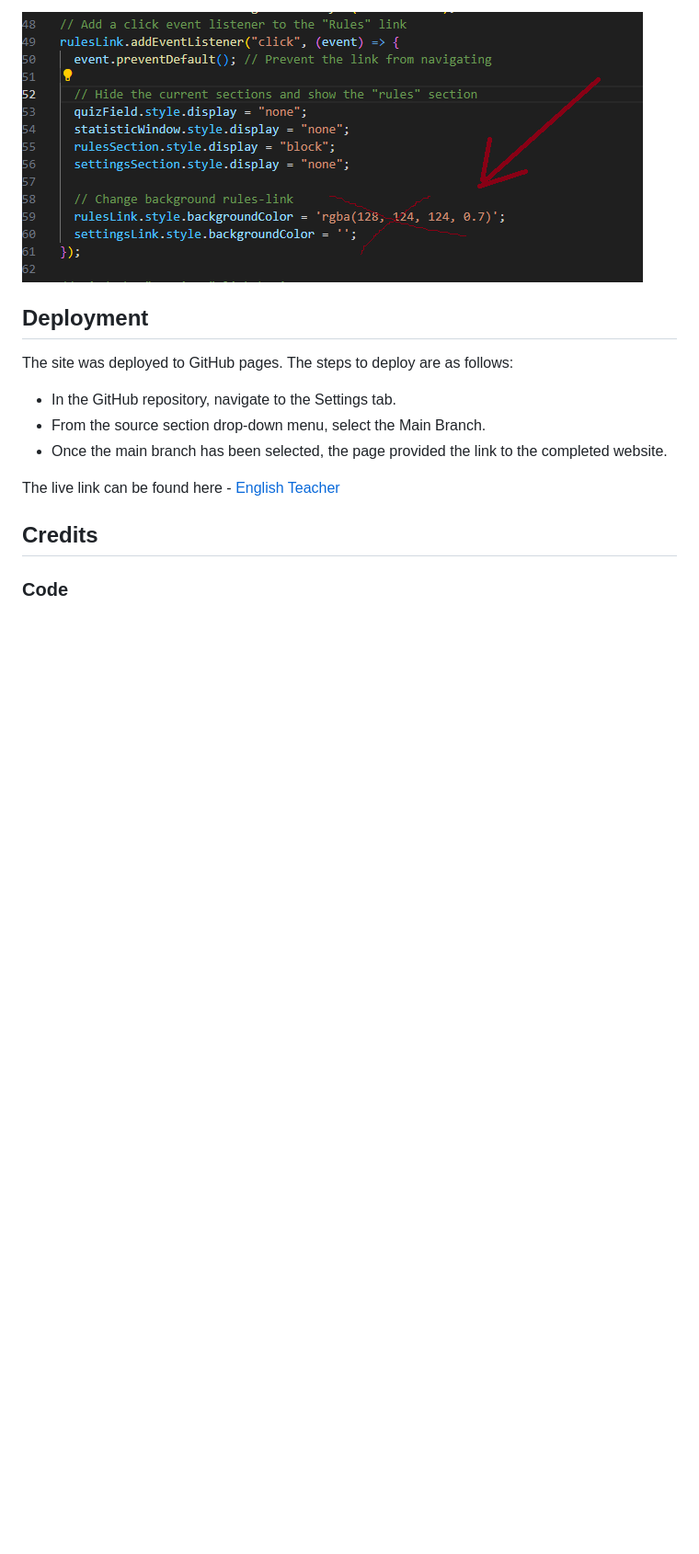
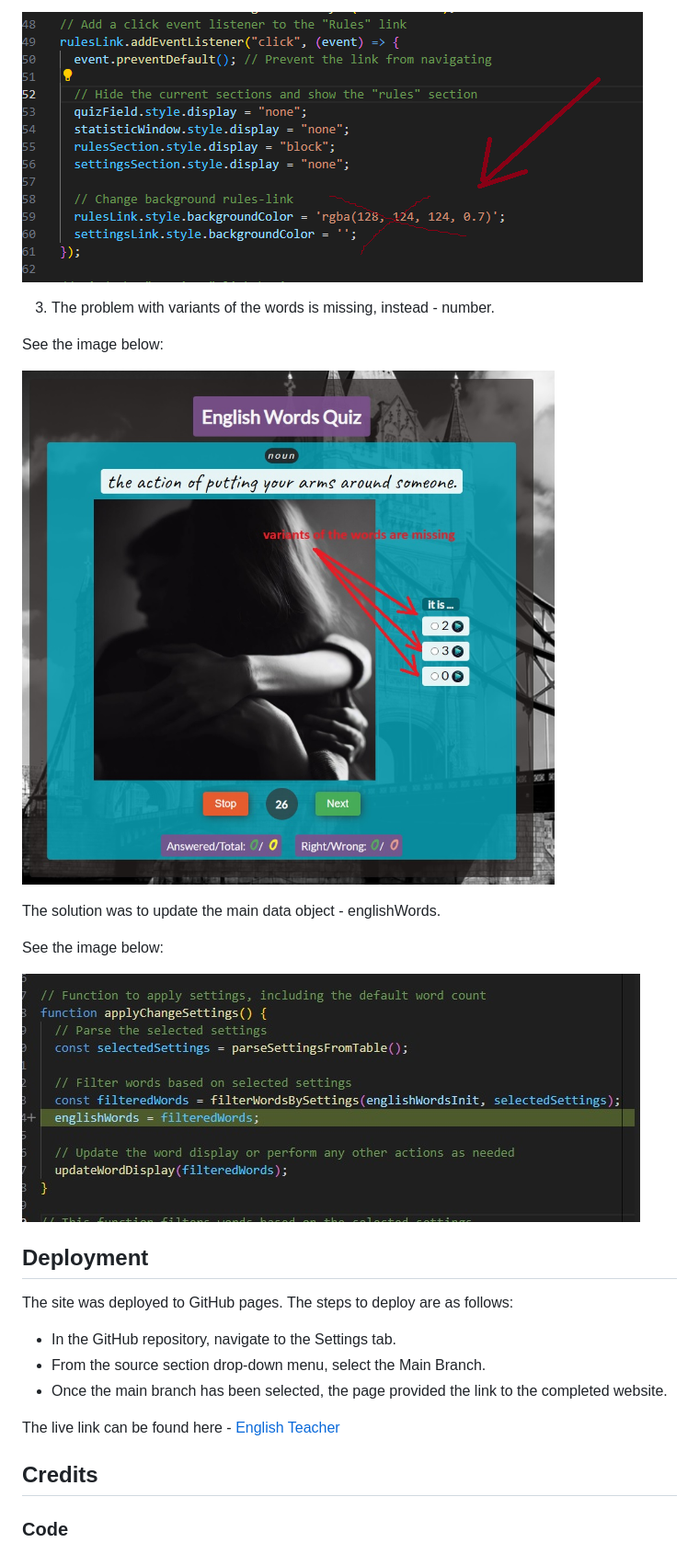
Before and after one commit to vladar21/english-words-quiz, a Markdown page: README.md, the part around the change. Shown: that part at 92% size. GitHub-like rendering; blank space fills up the shorter version.

Commit message:
docs: readme bugs section update

```diff
--- a/README.md
+++ b/README.md
@@ -148,6 +148,18 @@ See the image below:
 
 ![Fix the Rules background-color bug](assets/images/readme/Bacground_Rules_bug_fix.png)
 
+3. The problem with variants of the words is missing, instead - number.
+
+See the image below:
+
+![Variants of the words is missing bug](assets/images/readme/variants_words_missing_bug.jpg)
+
+The solution was to update the main data object - englishWords.
+
+See the image below:
+
+![Fix the variants of the words is missing bug](assets/images/readme/variants_words_missing_bug_fix.jpg)
+
 ## Deployment
 
 The site was deployed to GitHub pages. The steps to deploy are as follows:
```
